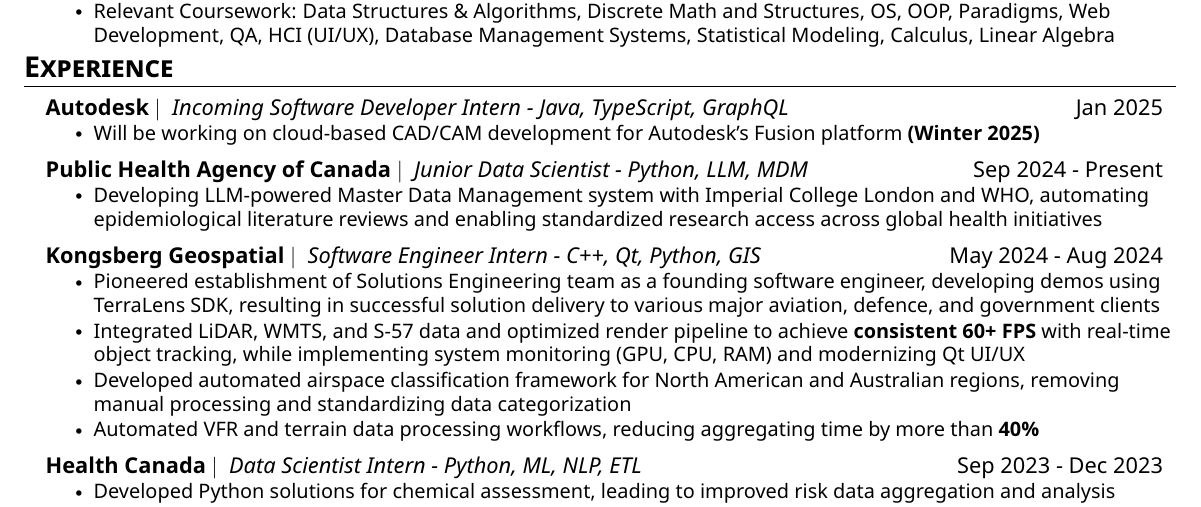
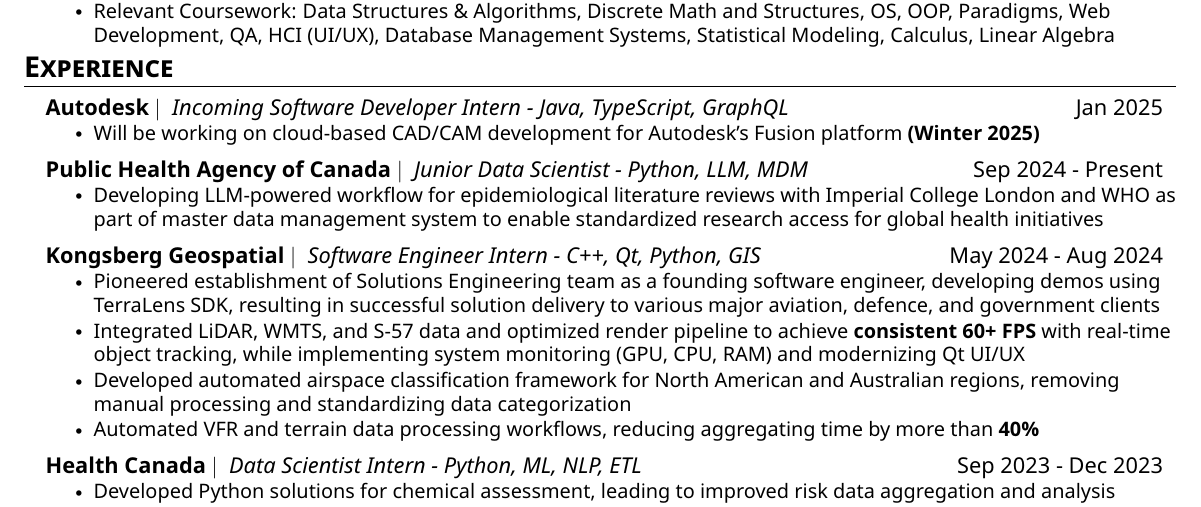
Before and after one commit to nbui23/my-resume, a LaTeX CV (Norman_Bui_Resume.tex): part of the page, cut so that both start at the same text. The pictures show the PDF file Norman_Bui_Resume.pdf that the author committed with the source.

Commit message:
rewrote PHAC

```diff
--- a/Norman_Bui_Resume.tex
+++ b/Norman_Bui_Resume.tex
@@ -137,7 +137,7 @@
 
     \resumeSubheading{Public Health Agency of Canada}{Junior Data Scientist - Python, LLM, MDM}{Sep 2024 - Present}
       \resumeItemListStart
-        \resumeItem{Developing LLM-powered Master Data Management system with Imperial College London and WHO, automating epidemiological literature reviews and enabling standardized research access across global health initiatives}
+        \resumeItem{Developing LLM-powered workflow for epidemiological literature reviews with Imperial College London and WHO as part of master data management system to enable standardized research access for global health initiatives}
       \resumeItemListEnd
 
     \resumeSubheading{Kongsberg Geospatial}{Software Engineer Intern - C++, Qt, Python, GIS}{May 2024 - Aug 2024}
```
Also changed, not shown: Norman_Bui_Resume.pdf.
